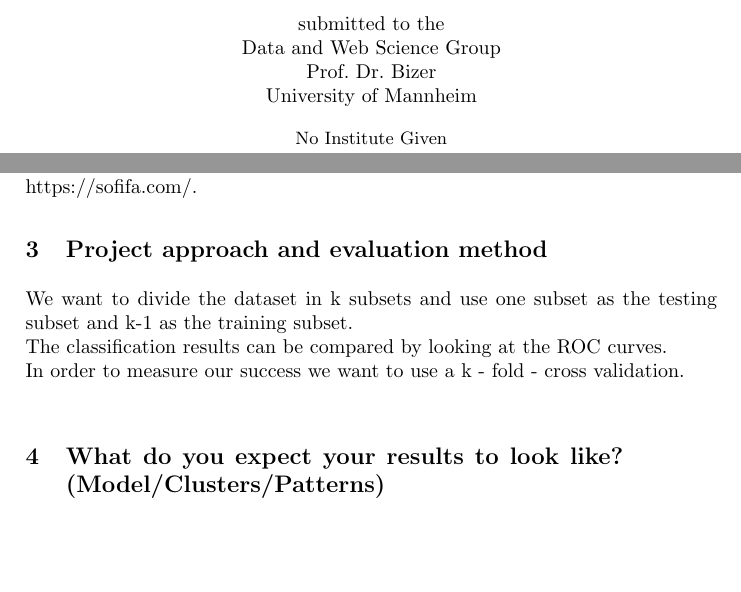
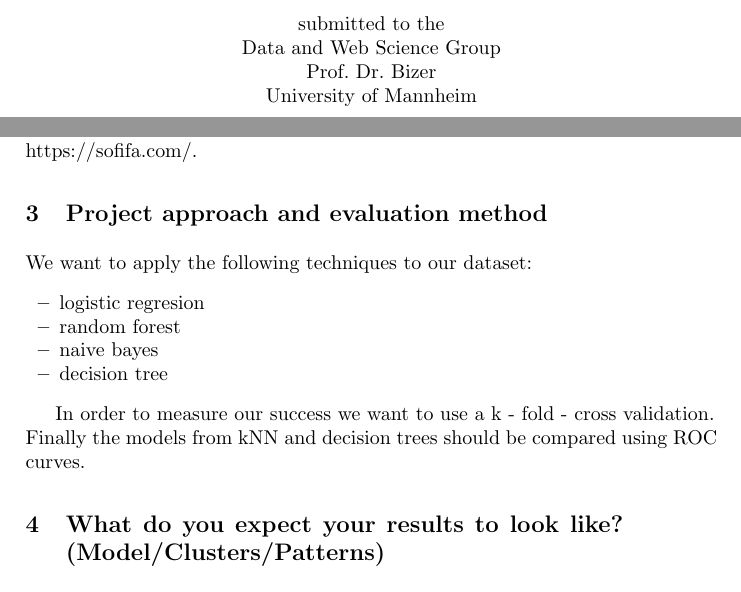
Before and after one commit to caramaria/DataMining1, a LaTeX paper (dataMining1_team9.tex): two parts of pages 1 and 2 of 2, joined at a grey line, cut so that both start at the same text, the shorter picture padded with empty space. Compiled offline with pdfLaTeX.

Commit message:
some changes

```diff
--- a/dataMining1_team9.tex
+++ b/dataMining1_team9.tex
@@ -50,16 +51,27 @@ The dataset consists of 18000 rows and 89 attributes and was extracted from http
 %1. What preprocessing steps will be required?
 %2. Which algorithms do you plan to use?
 \section{Project approach and evaluation method}
+%We want to divide the dataset in k subsets and use one subset as the testing subset and k-1 as the training subset.\\
+We want to apply the following techniques to our dataset:
+\begin{itemize}
+\item logistic regresion
+\item random forest
+\item naive bayes
+\item decision tree
+\end{itemize}
 
-We want to divide the dataset in k subsets and use one subset as the testing subset and k-1 as the training subset. \\
-The classification results can be compared by looking at the ROC curves.\\
-In order to measure our success we want to use a k - fold - cross validation. \\
+
+In order to measure our success we want to use a k - fold - cross validation.\\
+Finally the models from kNN and decision trees should be compared using ROC curves.
+
 
 
 
 \section{What do you expect your results to look like? (Model/Clusters/Patterns)}
 The result is a classification model. The ideal position for each player will be based on his characteristics.\\
 We will be determining clusters by assigning the players in each positions as different clusters.
+
+
 
 
 
```
Also changed, not shown: dataMining1_team9.pdf, dataMining1_team9.tex (1 more changed lines).
